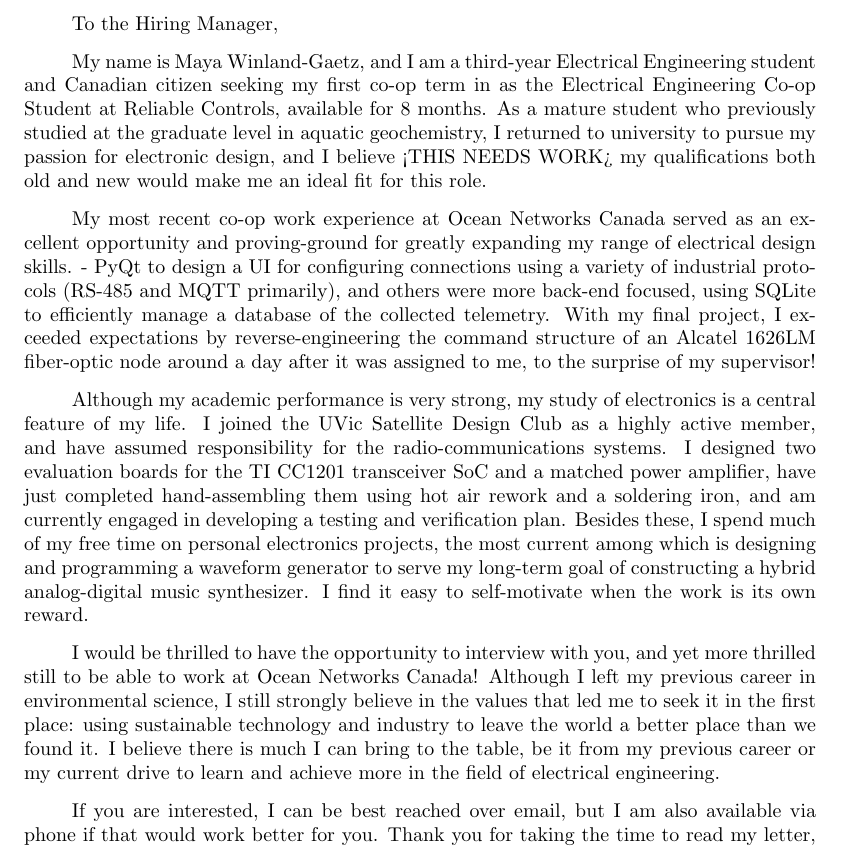
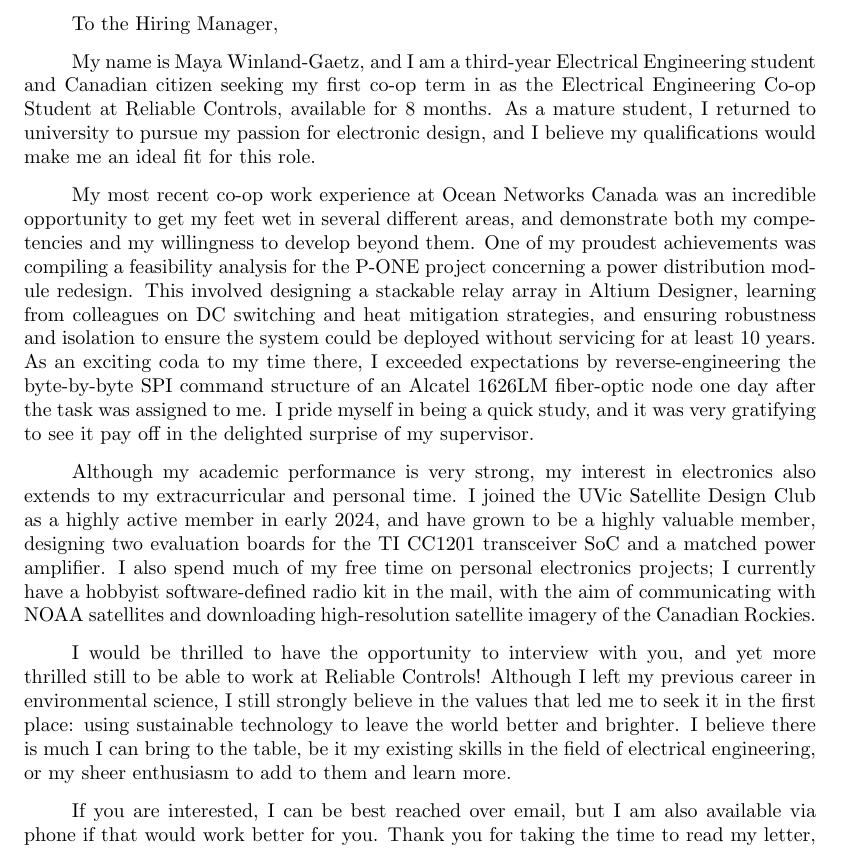
Before and after one commit to mwinlandgaetz/CoopCoverLetters, a LaTeX letter (2026-01_CoverLetter.tex): part of the page, cut so that both start at the same text. Compiled offline with pdfLaTeX.

Commit message:
Final update to Reliable Controls cover letter

```diff
--- a/2026-01_CoverLetter.tex
+++ b/2026-01_CoverLetter.tex
@@ -8,21 +8,21 @@
 \begin{letter}{}
 \opening{To the Hiring Manager,}
 
-My name is Maya Winland-Gaetz, and I am a third-year Electrical Engineering student and Canadian citizen seeking my first co-op term in as the Electrical Engineering Co-op Student at Reliable Controls, available for 8 months. As a mature student who previously studied at the graduate level in aquatic geochemistry, I returned to university to pursue my passion for electronic design, and I believe <THIS NEEDS WORK> my qualifications both old and new would make me an ideal fit for this role.
+My name is Maya Winland-Gaetz, and I am a third-year Electrical Engineering student and Canadian citizen seeking my first co-op term in as the Electrical Engineering Co-op Student at Reliable Controls, available for 8 months. As a mature student, I returned to university to pursue my passion for electronic design, and I believe my qualifications would make me an ideal fit for this role.
 
 % What do I have to say about my previous co-op term?
 % I worked on a diverse set of projects
 % Each of those projects address a key requirement for Reliable controls
 %
 
-My most recent co-op work experience at Ocean Networks Canada served as an excellent opportunity and proving-ground for greatly expanding my range of electrical design skills.
-- PyQt to design a UI for configuring connections using a variety of industrial protocols (RS-485 and MQTT primarily), and others were more back-end focused, using SQLite to efficiently manage a database of the collected telemetry. With my final project, I exceeded expectations by reverse-engineering the command structure of an Alcatel 1626LM fiber-optic node around a day after it was assigned to me, to the surprise of my supervisor!
+My most recent co-op work experience at Ocean Networks Canada was an incredible opportunity to get my feet wet in several different areas, and demonstrate both my competencies and my willingness to develop beyond them. One of my proudest achievements was compiling a feasibility analysis for the P-ONE project concerning a power distribution module redesign. This involved designing a stackable relay array in Altium Designer, learning from colleagues on DC switching and heat mitigation strategies, and ensuring robustness and isolation to ensure the system could be deployed without servicing for at least 10 years.
+As an exciting coda to my time there, I exceeded expectations by reverse-engineering the byte-by-byte SPI command structure of an Alcatel 1626LM fiber-optic node one day after the task was assigned to me. I pride myself in being a quick study, and it was very gratifying to see it pay off in the delighted surprise of my supervisor.
 
-Although my academic performance is very strong, my study of electronics is a central feature of my life. I joined the UVic Satellite Design Club as a highly active member, and have assumed responsibility for the radio-communications systems. I designed two evaluation boards for the TI CC1201 transceiver SoC and a matched power amplifier, have just completed hand-assembling them using hot air rework and a soldering iron, and am currently engaged in developing a testing and verification plan. Besides these, I spend much of my free time on personal electronics projects, the most current among which is designing and programming a waveform generator to serve my long-term goal of constructing a hybrid analog-digital music synthesizer. I find it easy to self-motivate when the work is its own reward.
+Although my academic performance is very strong, my interest in electronics also extends to my extracurricular and personal time. I joined the UVic Satellite Design Club as a highly active member in early 2024, and have grown to be a highly valuable member, designing two evaluation boards for the TI CC1201 transceiver SoC and a matched power amplifier. I also spend much of my free time on personal electronics projects; I currently have a hobbyist software-defined radio kit in the mail, with the aim of communicating with NOAA satellites and downloading high-resolution satellite imagery of the Canadian Rockies.
 
 % Over the course of my previous career in geoscience, I cultivated a highly precise and focused approach to my work, as well as a deep enjoyment from working with and maintaining sophisticated instruments. As trace metal analysis is extremely sensitive to contamination, I had to develop a rigorous and detail-oriented observance of procedure. I also spent an amount of time sailing in Hamilton Harbour, taking sediment samples and limnological profiles using YSI multiprobes for classroom activities I was helping to organize.
 
-I would be thrilled to have the opportunity to interview with you, and yet more thrilled still to be able to work at Ocean Networks Canada! Although I left my previous career in environmental science, I still strongly believe in the values that led me to seek it in the first place: using sustainable technology and industry to leave the world a better place than we found it. I believe there is much I can bring to the table, be it from my previous career or my current drive to learn and achieve more in the field of electrical engineering.
+I would be thrilled to have the opportunity to interview with you, and yet more thrilled still to be able to work at Reliable Controls! Although I left my previous career in environmental science, I still strongly believe in the values that led me to seek it in the first place: using sustainable technology to leave the world better and brighter. I believe there is much I can bring to the table, be it my existing skills in the field of electrical engineering, or my sheer enthusiasm to add to them and learn more.
 
 If you are interested, I can be best reached over email, but I am also available via phone if that would work better for you. Thank you for taking the time to read my letter, and for your consideration.
 
```
Also changed, not shown: 2026-01_CoverLetter.pdf, 3 other files.
